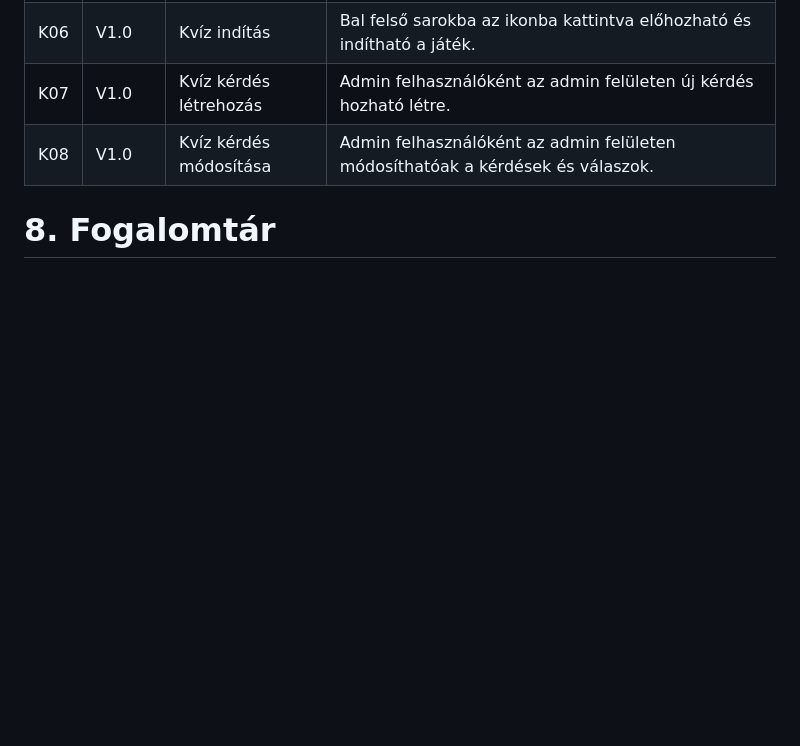
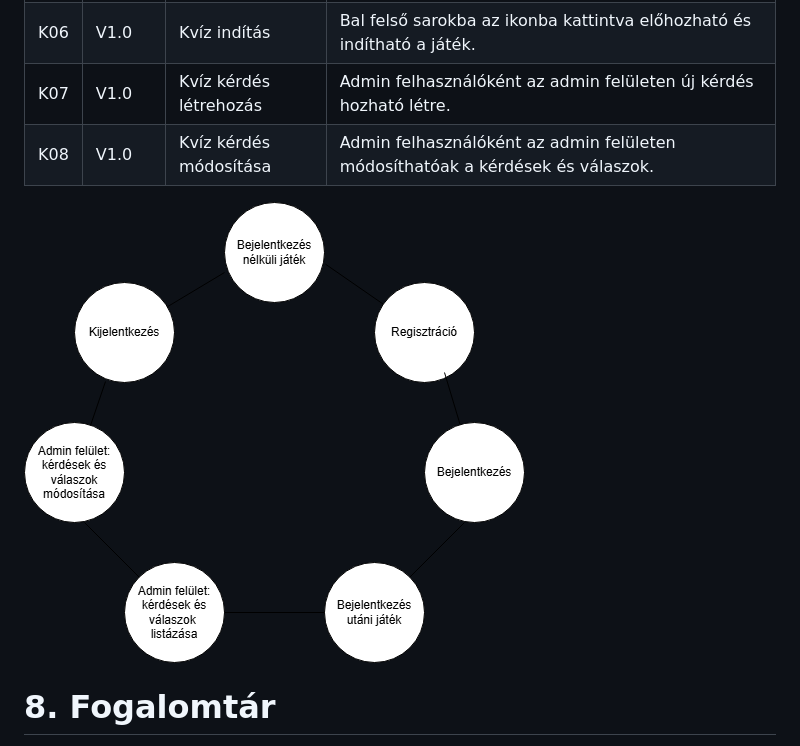
Before and after one commit to EKKE-AFP-I/Csapat01, a Markdown page: docs/kovetelmeny_specifikacio.md, the part around the change. Drawn GitHub-style; blank space fills up the shorter version.

Commit message:
Upload image (uzleti_folyamatok_modellje) to point 7 in kovetelmeny_specifikacio.md

```diff
--- a/docs/kovetelmeny_specifikacio.md
+++ b/docs/kovetelmeny_specifikacio.md
@@ -71,6 +71,8 @@ K06|V1.0|Kvíz indítás|Bal felső sarokba az ikonba kattintva előhozható és
 K07|V1.0|Kvíz kérdés létrehozás|Admin felhasználóként az admin felületen új kérdés hozható létre.
 K08|V1.0|Kvíz kérdés módosítása|Admin felhasználóként az admin felületen módosíthatóak a kérdések és válaszok.
 
+![uzleti_folyamatok_modellje](https://github.com/EKKE-AFP-I/Csapat01/blob/attila/docs/imgs/uzleti_folyamatok_modellje.png)
+
 
 # 8. Fogalomtár
 * Adminisztrátor: Az oldal kezeéséért felelős regisztrált és bejelentkezett felhasználó. Joga van a kvíz kérdéseket módosítani, meglévőeket törölni vagy újakat tárolni.
```
